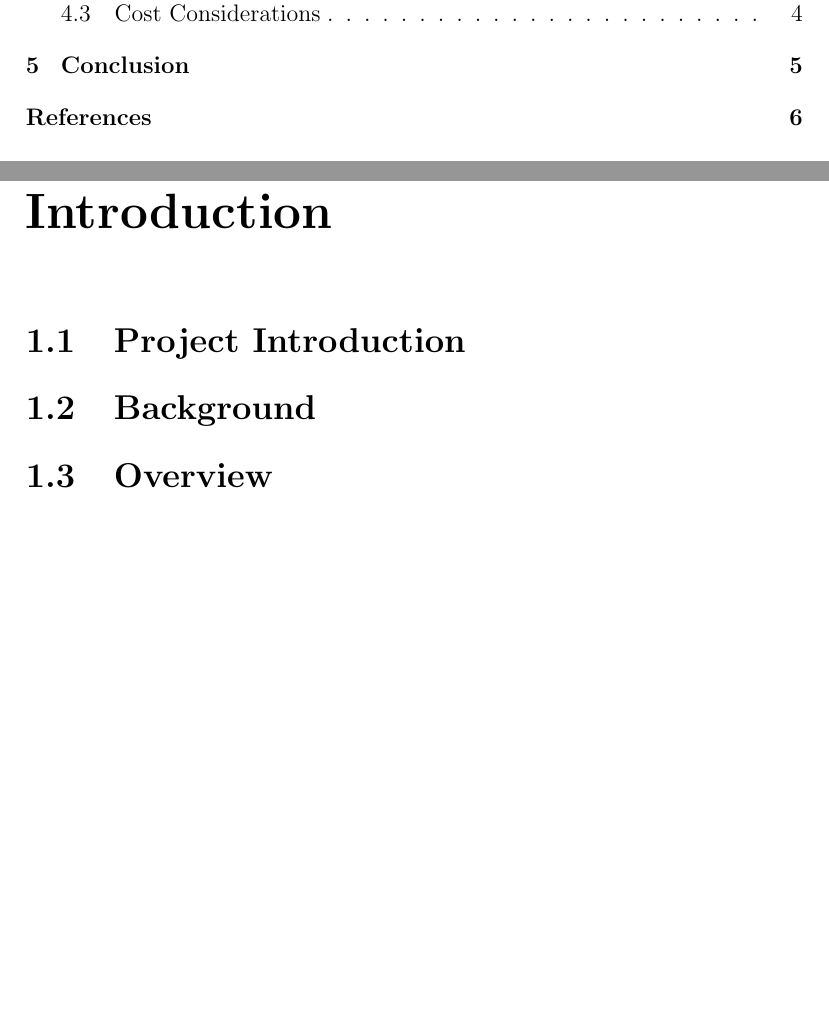
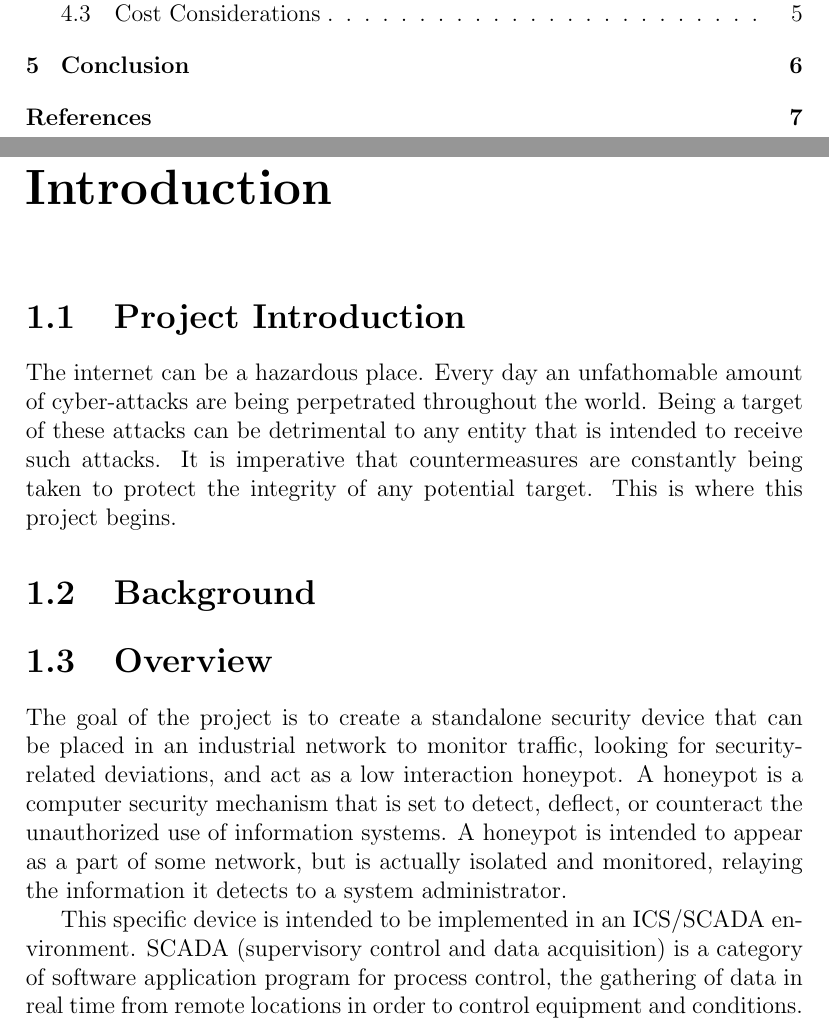
Before and after one commit to Senior-Design-May1601/docs, a LaTeX thesis (fall2015/project_plan/report/report.tex, which reads fall2015/project_plan/report/introduction.tex): two parts of pages 3 and 5 of 10 before the commit and two parts of pages 3 and 5 of 11 after it, joined at a grey line, cut so that both start at the same text, the shorter picture padded with empty space. Compiled offline with pdfLaTeX.

Commit message:
add some introduction content

```diff
--- a/fall2015/project_plan/report/introduction.tex
+++ b/fall2015/project_plan/report/introduction.tex
@@ -2,8 +2,13 @@
 
 \section{Project Introduction}
 
+The internet can be a hazardous place. Every day an unfathomable amount of cyber-attacks are being perpetrated throughout the world. Being a target of these attacks can be detrimental to any entity that is intended to receive such attacks. It is imperative that countermeasures are constantly being taken to protect the integrity of any potential target. This is where this project begins.
+
 \section{Background}
 
 \section{Overview}
+The goal of the project is to create a standalone security device that can be placed in an industrial network to monitor traffic, looking for security-related deviations, and act as a low interaction honeypot. A honeypot is a computer security mechanism that is set to detect, deflect, or counteract the unauthorized use of information systems. A honeypot is intended to appear as a part of some network, but is actually isolated and monitored, relaying the information it detects to a system administrator.
+
+This specific device is intended to be implemented in an ICS/SCADA environment. SCADA (supervisory control and data acquisition) is a category of software application program for process control, the gathering of data in real time from remote locations in order to control equipment and conditions.
 
 \section{Literature Survey}
```
